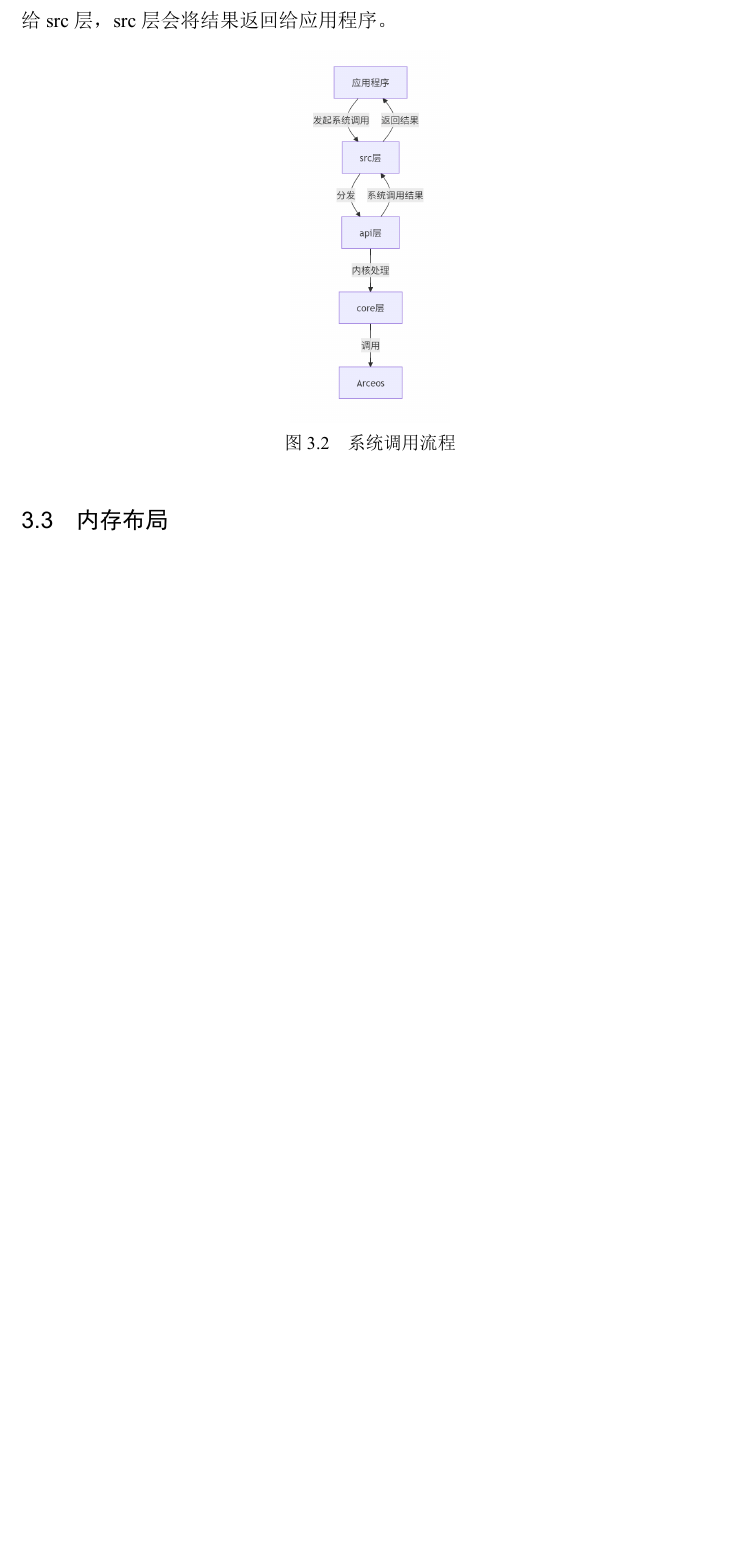
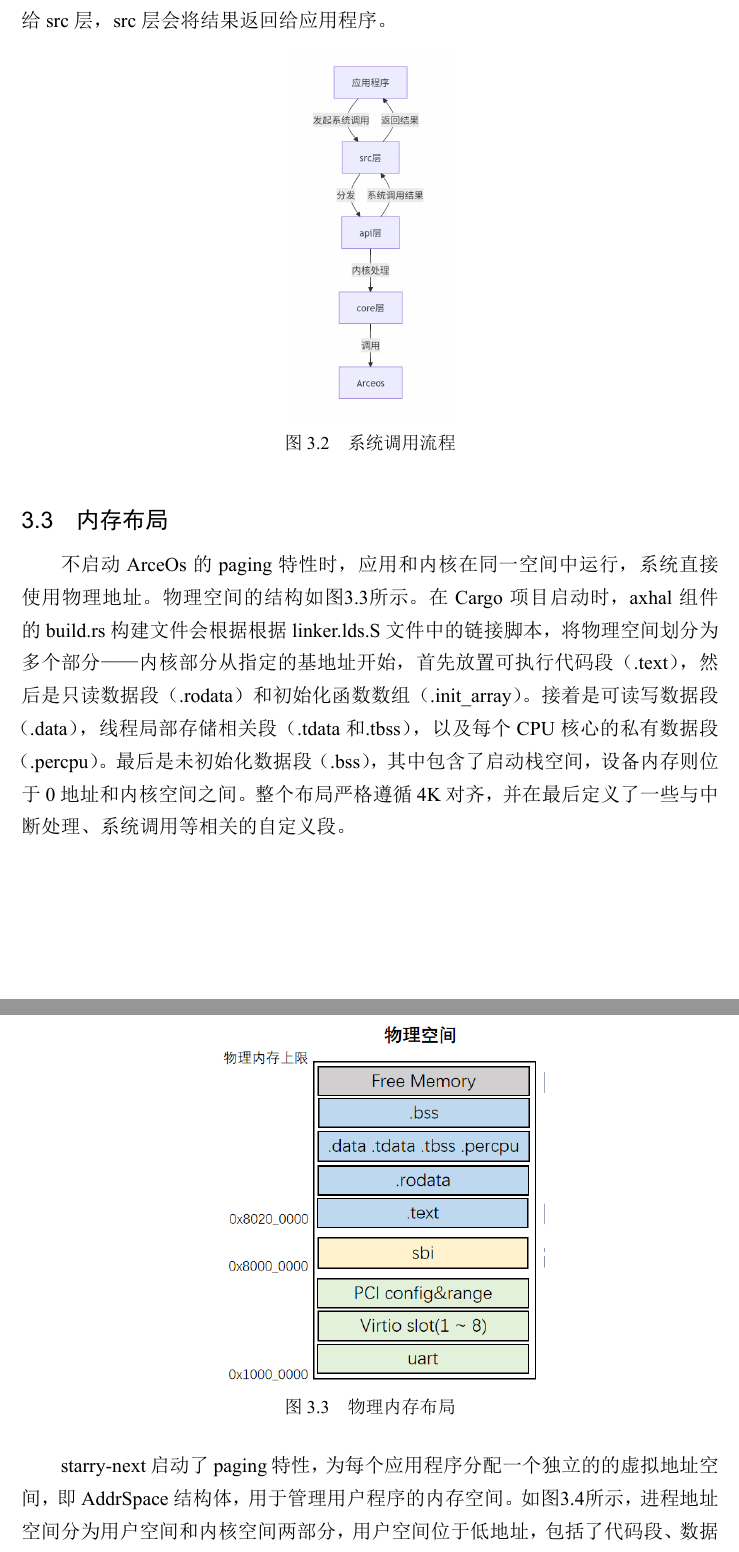
Before and after one commit to chenyihu21/thesis, a LaTeX thesis (cyh.tex, which reads mydata/chap3.tex): part of page 28 of 47 before the commit and two parts of pages 28 and 29 of 48 after it, the two joined at a grey line, cut so that both start at the same text, the shorter picture padded with empty space. The pictures show the PDF file cyh.pdf that the author committed with the source.

Commit message:
starry-next memory layout

```diff
--- a/mydata/chap3.tex
+++ b/mydata/chap3.tex
@@ -63,3 +63,20 @@ api 层的函数会检查参数的类型、取值范围等是否符合系统调
 
 \section{内存布局}
 
+不启动 ArceOs 的 paging 特性时，应用和内核在同一空间中运行，系统直接使用物理地址。物理空间的结构如图\ref{fig:phy-layout}所示。
+在 Cargo 项目启动时，axhal 组件的 build.rs 构建文件会根据根据 linker.lds.S 文件中的链接脚本，将物理空间划分为多个部分——内核部分从指定的基地址开始，首先放置可执行代码段（.text），然后是只读数据段（.rodata）和初始化函数数组（.init\_array）。接着是可读写数据段（.data），线程局部存储相关段（.tdata 和 .tbss），以及每个CPU核心的私有数据段（.percpu）。最后是未初始化数据段（.bss），其中包含了启动栈空间，设备内存则位于 0 地址和内核空间之间。整个布局严格遵循4K对齐，并在最后定义了一些与中断处理、系统调用等相关的自定义段。
+
+
+\begin{figure}[H]
+    \centering
+    \includegraphics[width=0.5\linewidth, keepaspectratio]{phy-layout.png}
+    \caption{物理内存布局}
+    \label{fig:phy-layout}
+\end{figure}
+
+starry-next 启动了 paging 特性，为每个应用程序分配一个独立的的虚拟地址空间，即 AddrSpace 结构体，用于管理用户程序的内存空间。如图\ref{fig:virt-layout}所示，进程地址空间分为用户空间和内核空间两部分，用户空间位于低地址，包括了代码段、数据段、堆、栈、内存映射区域。
+其中，代码段和数据段是用户程序的只读和读写数据，堆是用户程序的动态内存分配区域，栈是用户程序的函数调用和局部变量存储区域。
+内核空间位于高地址，包括了内核代码段、内核数据段、内核堆、内核栈、页表。不同架构下各部分的具体起始地址和大小会有所不同，具体设置可参照表\ref{tab:virt-layout-config}。
+\begin{figure}[H]
+    \centering
+    \includegraphics[width=0.5\linewidth, keepaspectratio]{virt-layout.png}
@@ -66,3 +100,8 @@ api 层的函数会检查参数的类型、取值范围等是否符合系统调
+    \end{tabular}
+    \caption{各架构虚拟空间设置}
+    \label{tab:virt-layout-config}
+\end{table}
+
 
 \section{starry-next 内存管理机制}
 
```
Also changed, not shown: cyh.pdf, figures/phy-layout.png (added), figures/virt-layout.png (added), mydata/chap3.tex (17 more changed lines), 9 other files.
